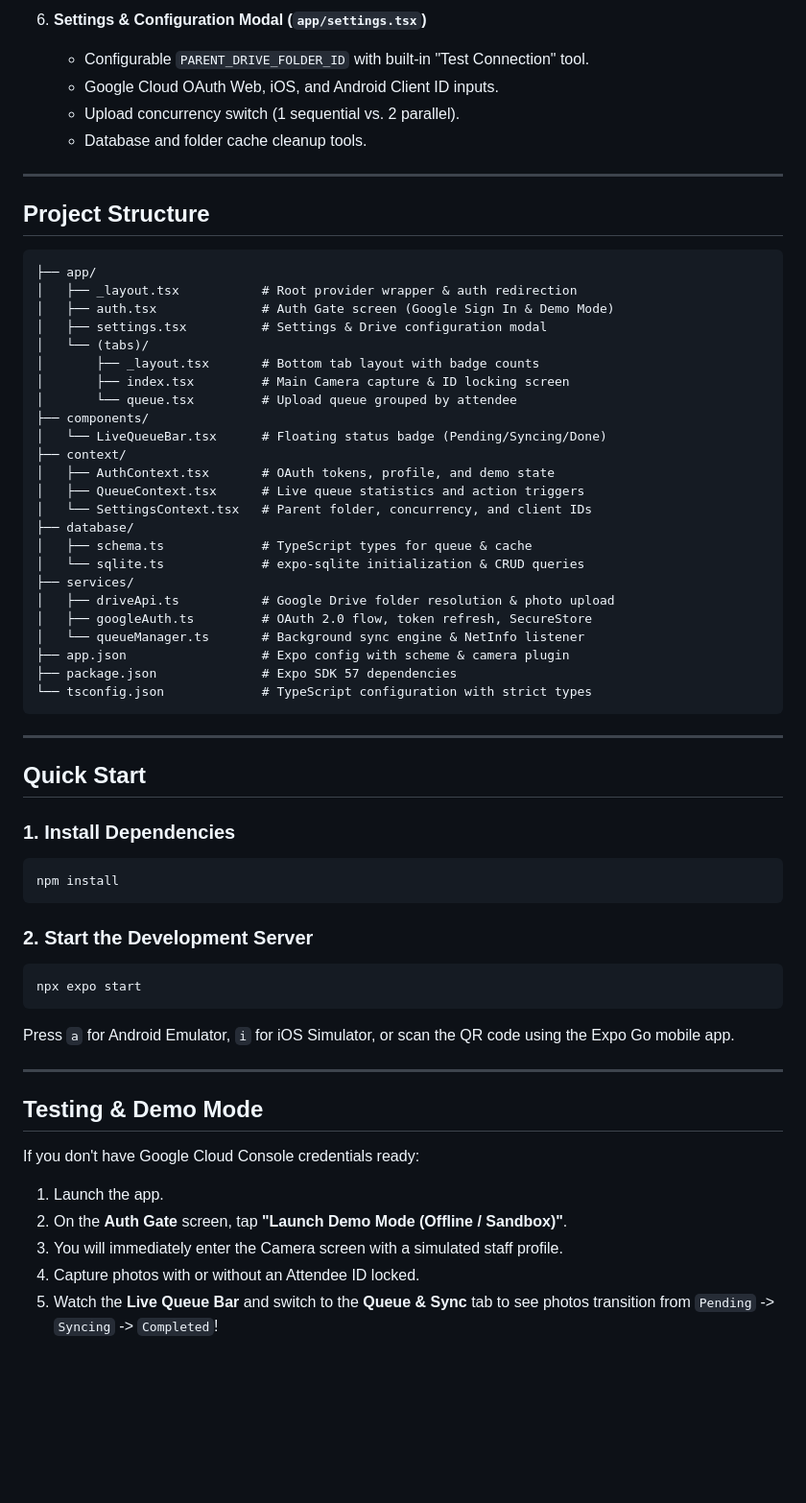
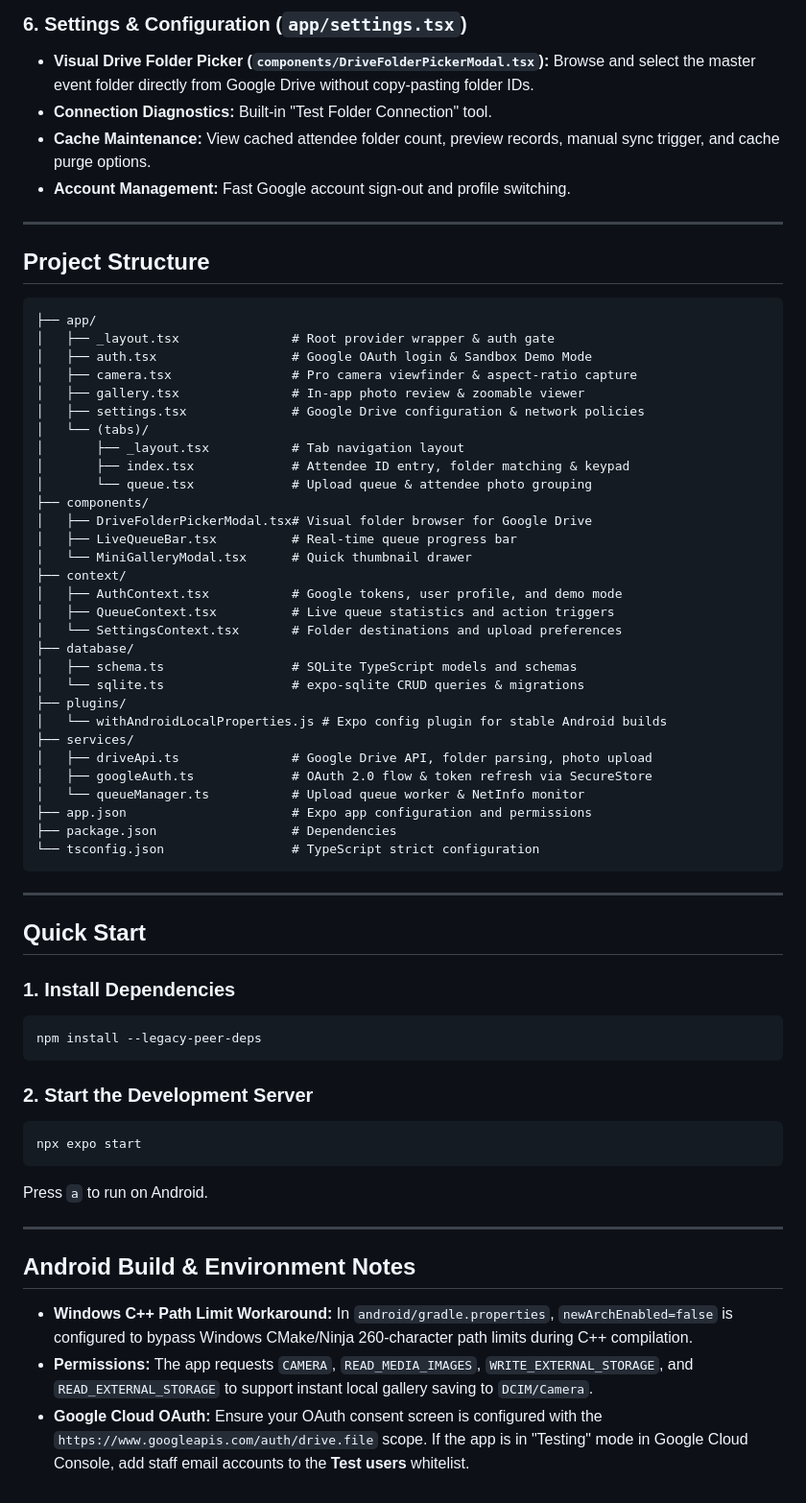
Before and after one commit to seif-attia/event-photo-system, a Markdown page: README.md, the part around one of its changes. Shown at 96% size. Rendered like a GitHub page; blank space fills up the shorter version.

````diff
--- a/README.md
+++ b/README.md
@@ -48,9 +45,9 @@ A robust, offline-first mobile application built with **React Native**, **Expo S
 
-6. **Settings & Configuration Modal (`app/settings.tsx`)**
-   - Configurable `PARENT_DRIVE_FOLDER_ID` with built-in "Test Connection" tool.
-   - Google Cloud OAuth Web, iOS, and Android Client ID inputs.
-   - Upload concurrency switch (1 sequential vs. 2 parallel).
-   - Database and folder cache cleanup tools.
+### 6. Settings & Configuration (`app/settings.tsx`)
+- **Visual Drive Folder Picker (`components/DriveFolderPickerModal.tsx`):** Browse and select the master event folder directly from Google Drive without copy-pasting folder IDs.
+- **Connection Diagnostics:** Built-in "Test Folder Connection" tool.
+- **Cache Maintenance:** View cached attendee folder count, preview records, manual sync trigger, and cache purge options.
+- **Account Management:** Fast Google account sign-out and profile switching.
 
 ---
 
@@ -58,29 +55,35 @@ A robust, offline-first mobile application built with **React Native**, **Expo S
 
 ```
 ├── app/
-│   ├── _layout.tsx           # Root provider wrapper & auth redirection
-│   ├── auth.tsx              # Auth Gate screen (Google Sign In & Demo Mode)
-│   ├── settings.tsx          # Settings & Drive configuration modal
+│   ├── _layout.tsx               # Root provider wrapper & auth gate
+│   ├── auth.tsx                  # Google OAuth login & Sandbox Demo Mode
+│   ├── camera.tsx                # Pro camera viewfinder & aspect-ratio capture
+│   ├── gallery.tsx               # In-app photo review & zoomable viewer
+│   ├── settings.tsx              # Google Drive configuration & network policies
 │   └── (tabs)/
-│       ├── _layout.tsx       # Bottom tab layout with badge counts
-│       ├── index.tsx         # Main Camera capture & ID locking screen
-│       └── queue.tsx         # Upload queue grouped by attendee
+│       ├── _layout.tsx           # Tab navigation layout
+│       ├── index.tsx             # Attendee ID entry, folder matching & keypad
+│       └── queue.tsx             # Upload queue & attendee photo grouping
 ├── components/
-│   └── LiveQueueBar.tsx      # Floating status badge (Pending/Syncing/Done)
+│   ├── DriveFolderPickerModal.tsx# Visual folder browser for Google Drive
+│   ├── LiveQueueBar.tsx          # Real-time queue progress bar
+│   └── MiniGalleryModal.tsx      # Quick thumbnail drawer
 ├── context/
-│   ├── AuthContext.tsx       # OAuth tokens, profile, and demo state
-│   ├── QueueContext.tsx      # Live queue statistics and action triggers
-│   └── SettingsContext.tsx   # Parent folder, concurrency, and client IDs
+│   ├── AuthContext.tsx           # Google tokens, user profile, and demo mode
+│   ├── QueueContext.tsx          # Live queue statistics and action triggers
+│   └── SettingsContext.tsx       # Folder destinations and upload preferences
 ├── database/
-│   ├── schema.ts             # TypeScript types for queue & cache
-│   └── sqlite.ts             # expo-sqlite initialization & CRUD queries
+│   ├── schema.ts                 # SQLite TypeScript models and schemas
+│   └── sqlite.ts                 # expo-sqlite CRUD queries & migrations
+├── plugins/
+│   └── withAndroidLocalProperties.js # Expo config plugin for stable Android builds
 ├── services/
-│   ├── driveApi.ts           # Google Drive folder resolution & photo upload
-│   ├── googleAuth.ts         # OAuth 2.0 flow, token refresh, SecureStore
-│   └── queueManager.ts       # Background sync engine & NetInfo listener
-├── app.json                  # Expo config with scheme & camera plugin
-├── package.json              # Expo SDK 57 dependencies
-└── tsconfig.json             # TypeScript configuration with strict types
+│   ├── driveApi.ts               # Google Drive API, folder parsing, photo upload
+│   ├── googleAuth.ts             # OAuth 2.0 flow & token refresh via SecureStore
+│   └── queueManager.ts           # Upload queue worker & NetInfo monitor
+├── app.json                      # Expo app configuration and permissions
+├── package.json                  # Dependencies
+└── tsconfig.json                 # TypeScript strict configuration
 ```
 
 ---
@@ -89,7 +92,7 @@ A robust, offline-first mobile application built with **React Native**, **Expo S
 
 ### 1. Install Dependencies
 ```bash
-npm install
+npm install --legacy-peer-deps
 ```
 
 ### 2. Start the Development Server
@@ -97,15 +100,12 @@ npm install
 npx expo start
 ```
 
-Press `a` for Android Emulator, `i` for iOS Simulator, or scan the QR code using the Expo Go mobile app.
+Press `a` to run on Android.
 
 ---
 
-## Testing & Demo Mode
+## Android Build & Environment Notes
 
-If you don't have Google Cloud Console credentials ready:
-1. Launch the app.
-2. On the **Auth Gate** screen, tap **"Launch Demo Mode (Offline / Sandbox)"**.
-3. You will immediately enter the Camera screen with a simulated staff profile.
-4. Capture photos with or without an Attendee ID locked.
-5. Watch the **Live Queue Bar** and switch to the **Queue & Sync** tab to see photos transition from `Pending` -> `Syncing` -> `Completed`!
+- **Windows C++ Path Limit Workaround:** In `android/gradle.properties`, `newArchEnabled=false` is configured to bypass Windows CMake/Ninja 260-character path limits during C++ compilation.
+- **Permissions:** The app requests `CAMERA`, `READ_MEDIA_IMAGES`, `WRITE_EXTERNAL_STORAGE`, and `READ_EXTERNAL_STORAGE` to support instant local gallery saving to `DCIM/Camera`.
+- **Google Cloud OAuth:** Ensure your OAuth consent screen is configured with the `https://www.googleapis.com/auth/drive.file` scope. If the app is in "Testing" mode in Google Cloud Console, add staff email accounts to the **Test users** whitelist.
````
Also changed, not shown: other parts of README.md (+34 -37 lines).
